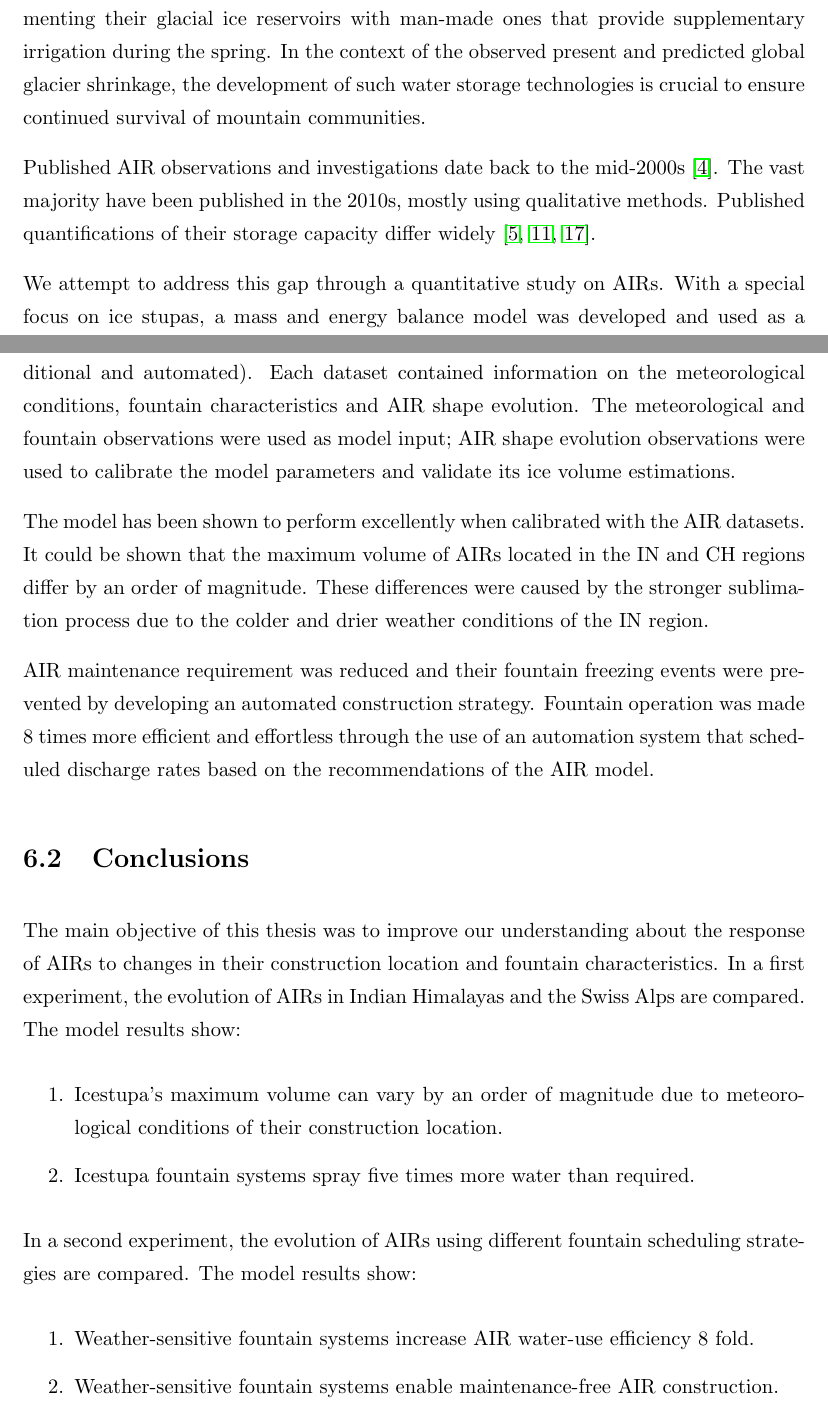
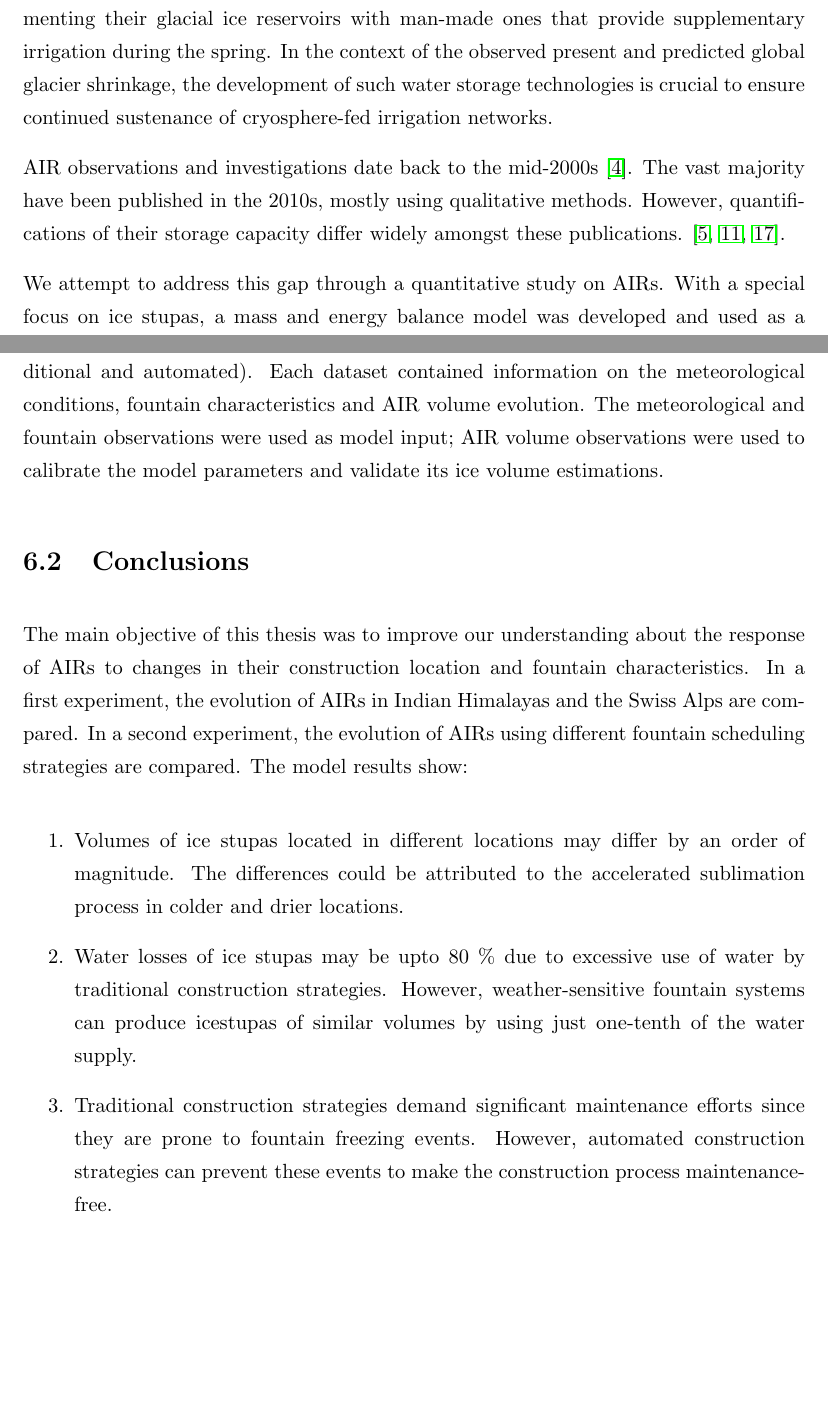
Before and after one commit to gayashiva/Ice-Reservoirs, a LaTeX thesis (Thesis.tex, which reads Chapters/Heritage.tex): two parts of pages 37 and 38 of 97, joined at a grey line, cut so that both start at the same text, the shorter picture padded with empty space. Compiled offline with pdfLaTeX.

Commit message:
heritage update

```diff
--- a/Chapters/Heritage.tex
+++ b/Chapters/Heritage.tex
@@ -17,12 +17,12 @@ In the past few decades, artificial ice reservoir (AIR) technologies have provid
 water-stressed communities. These strategies revolve around augmenting their glacial ice reservoirs with
 man-made ones that provide supplementary irrigation during the spring. In the context of the observed present
 and predicted global glacier shrinkage, the development of such water storage technologies is crucial to ensure
-continued survival of mountain communities.
+continued sustenance of cryosphere-fed irrigation networks.
 
-Published AIR observations and investigations date back to the mid-2000s \cite{tveitenGlacierGrowingLocal2007}.
-The vast majority have been published in the 2010s, mostly using qualitative methods. Published quantifications
-of their storage capacity differ widely \citep{baglaArtificialGlaciersHelp1998, norphelSnowWaterHarvesting2015,
-nusserSociohydrologyArtificialGlaciers2019}.
+AIR observations and investigations date back to the mid-2000s \cite{tveitenGlacierGrowingLocal2007}. The vast
+majority have been published in the 2010s, mostly using qualitative methods. However, quantifications of their
+storage capacity differ widely amongst these publications. \citep{baglaArtificialGlaciersHelp1998,
+  norphelSnowWaterHarvesting2015, nusserSociohydrologyArtificialGlaciers2019}.
 
 We attempt to address this gap through a quantitative study on AIRs. With a special focus on ice stupas, a mass
 and energy balance model was developed and used as a tool to quantify the influence of meteorological conditions
@@ -33,41 +33,37 @@ calibration and validation datasets.
 In response, we conducted measurement campaigns using drones, flowmeters and weather stations on almost a dozen
 AIRs across two locations (India and Switzerland), over four winters (2019, 2020, 2021 and 2022) and using two
 different construction methods (traditional and automated). Each dataset contained information on the
-meteorological conditions, fountain characteristics and AIR shape evolution. The
-meteorological and fountain observations were used as model input; AIR shape evolution observations were used to
-calibrate the model parameters and validate its ice volume estimations.
+meteorological conditions, fountain characteristics and AIR volume evolution. The meteorological and fountain
+observations were used as model input; AIR volume observations were used to calibrate the model parameters and
+validate its ice volume estimations.
 
-The model has been shown to perform excellently when calibrated with the AIR datasets.  It could be shown that
-the maximum volume of AIRs located in the IN and CH regions differ by an order of magnitude. These differences
-were caused by the stronger sublimation process due to the colder and drier weather conditions of the IN region.
+% The model has been shown to perform excellently when calibrated with the AIR datasets.  It could be shown that
+% the maximum volume of AIRs located in the IN and CH regions differ by an order of magnitude. These differences
+% were caused by the stronger sublimation process due to the colder and drier weather conditions of the IN region.
 
-AIR maintenance requirement was reduced and their fountain freezing events were prevented by developing an
-automated construction strategy. Fountain operation was made 8 times more efficient and effortless through the
-use of an automation system that scheduled discharge rates based on the recommendations of the AIR model.
+% AIR maintenance requirement was reduced and their fountain freezing events were prevented by developing an
+% automated construction strategy. Fountain operation was made 8 times more efficient and effortless through the
+% use of an automation system that scheduled discharge rates based on the recommendations of the AIR model.
 
 \section{Conclusions}
 
 The main objective of this thesis was to improve our understanding about the response of AIRs to changes in
-their construction location and fountain characteristics. In a first experiment, the evolution of AIRs in
-Indian Himalayas and the Swiss Alps are compared. The model results show:
+their construction location and fountain characteristics. In a first experiment, the evolution of AIRs in Indian
+Himalayas and the Swiss Alps are compared. In a second experiment, the evolution of AIRs using different
+fountain scheduling strategies are compared. The model results show:
 
 \begin{enumerate}
 
-\item Icestupa's maximum volume can vary by an order of magnitude due to meteorological
-  conditions of their construction location.
+\item Volumes of ice stupas located in different locations may differ by an order of magnitude. The differences
+  could be attributed to the accelerated sublimation process in colder and drier locations.
 
-\item Icestupa fountain systems spray five times more water than required.
+\item Water losses of ice stupas may be upto 80 \% due to excessive use of water by traditional construction
+  strategies. However, weather-sensitive fountain systems can produce icestupas of similar volumes by using just
+  one-tenth of the water supply.
 
-\end{enumerate}
-
-In a second experiment, the evolution of AIRs using different fountain scheduling strategies are compared. The
-model results show:
-
-\begin{enumerate}
-
-\item Weather-sensitive fountain systems increase AIR water-use efficiency 8 fold.
-
-\item Weather-sensitive fountain systems enable maintenance-free AIR construction.
+\item Traditional construction strategies demand significant maintenance efforts since they are prone to
+  fountain freezing events. However, automated construction strategies can prevent these events to make the
+  construction process maintenance-free.
 
 \end{enumerate}
 
```
Also changed, not shown: zot_refs.bib (+21 -0 lines).
